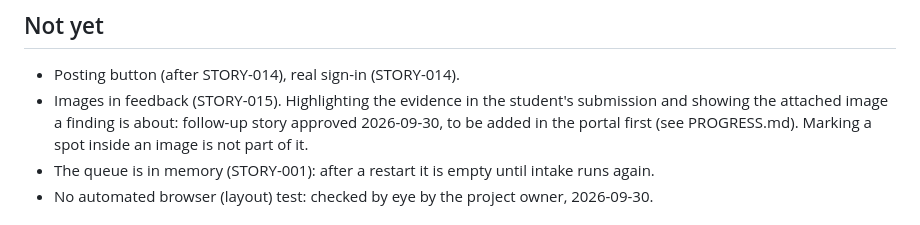
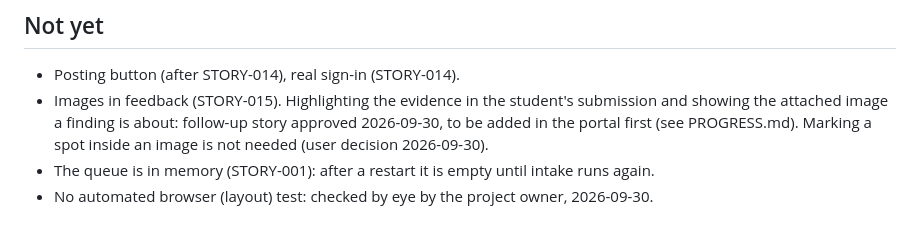
Before and after one commit to SwatiR-Colaberry/Stress_Test_Review_App, a Markdown page: directives/review-queue-ui.md, the part around the change. Drawn GitHub-style.

```diff
--- a/directives/review-queue-ui.md
+++ b/directives/review-queue-ui.md
@@ -88,7 +88,7 @@ The Completed review's post is simulated; nothing is sent to Basecamp.
 - Posting button (after STORY-014), real sign-in (STORY-014).
 - Images in feedback (STORY-015). Highlighting the evidence in the student's submission and
   showing the attached image a finding is about: follow-up story approved 2026-09-30, to be
-  added in the portal first (see PROGRESS.md). Marking a spot inside an image is not part of it.
+  added in the portal first (see PROGRESS.md). Marking a spot inside an image is not needed (user decision 2026-09-30).
 - The queue is in memory (STORY-001): after a restart it is empty until intake runs again.
 - No automated browser (layout) test: checked by eye by the project owner, 2026-09-30.
 
```
Also changed, not shown: PROGRESS.md (+1 -1 lines).
